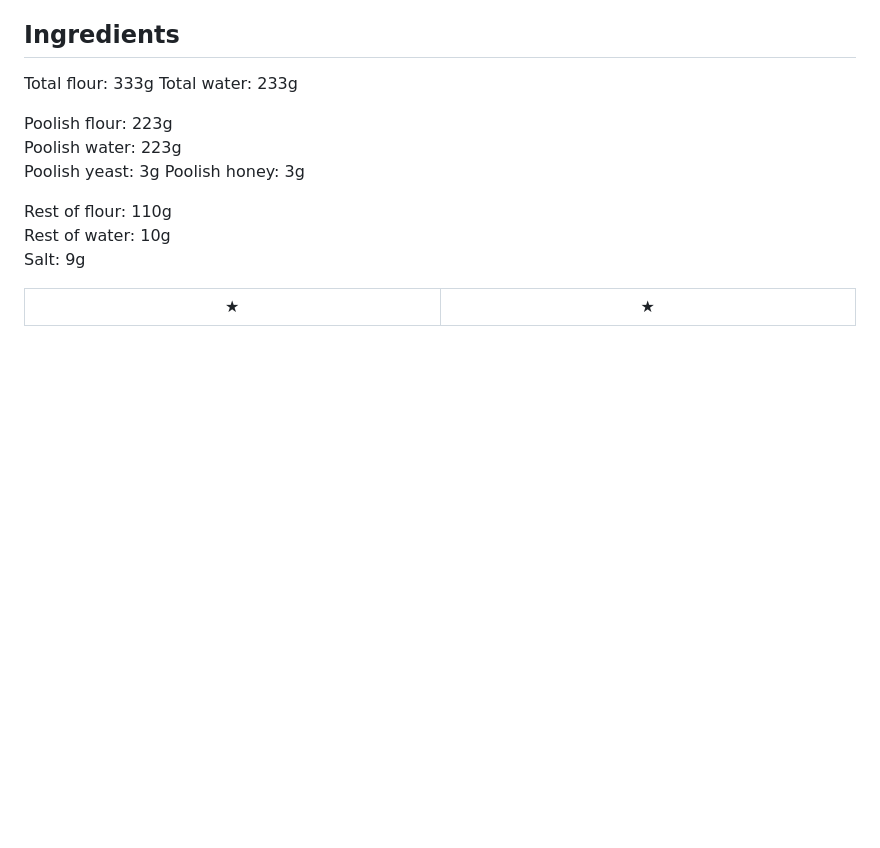
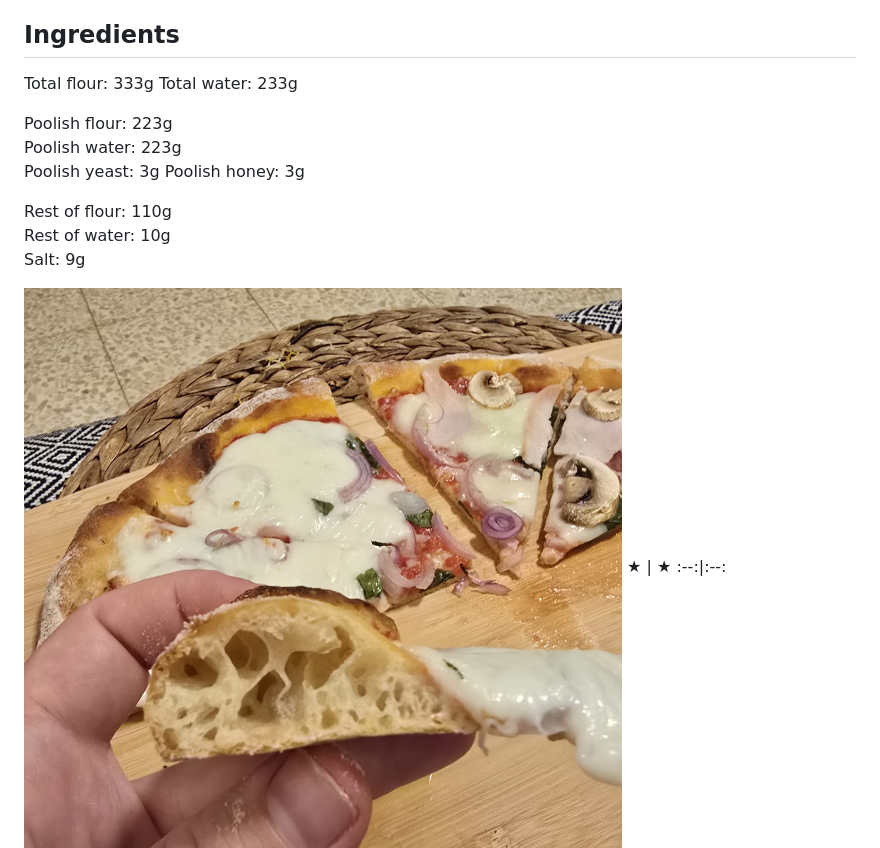
Before and after one commit to alexfeigin/recipe-grams, a Markdown page: pizza_dough.MD, the part around the change. GitHub-like rendering; pictures changed too: images/pizza3.jpeg (added); blank space fills up the shorter version.

Commit message:
pizza fix

```diff
--- a/pizza_dough.MD
+++ b/pizza_dough.MD
@@ -31,6 +31,7 @@ Rest of flour: 110g
 Rest of water: 10g
 Salt: 9g
 
+![Slice](images/pizza3.jpeg)
  ★ | ★
 :--:|:--:
 ![Pizza](images/pizza.jpg) | ![Before the sauce](images/pizza2.jpeg)
```
